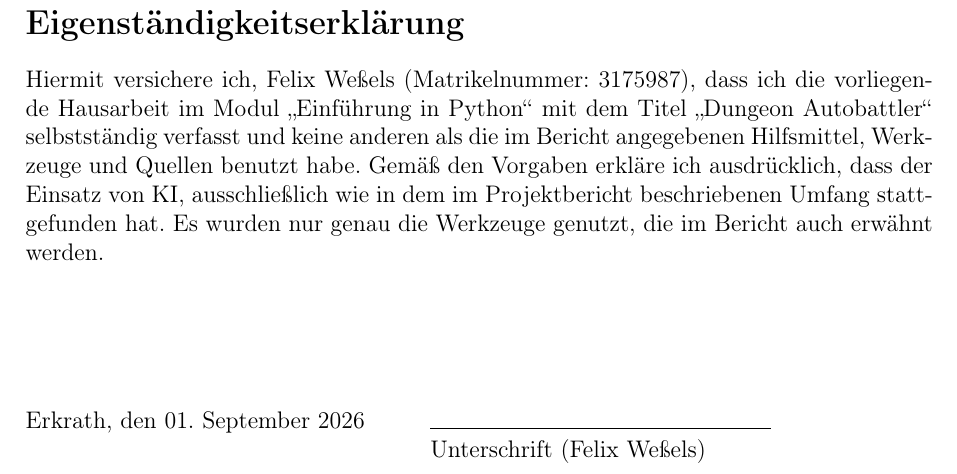
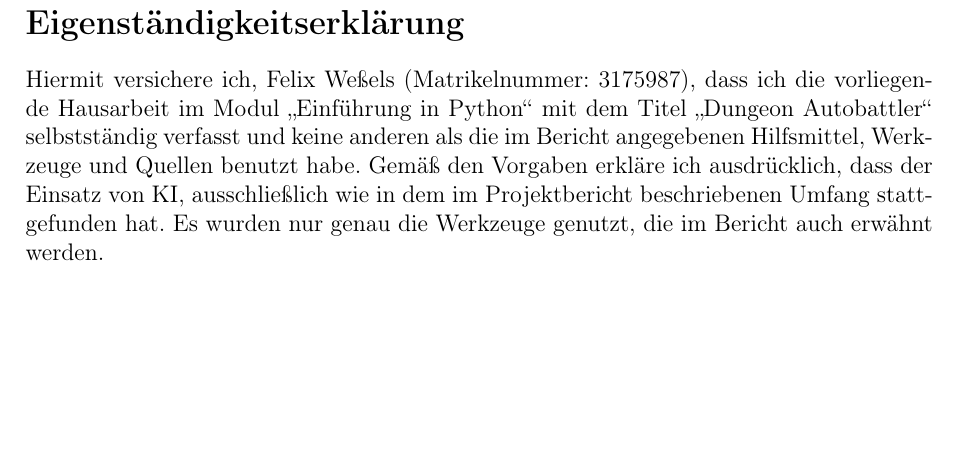
Before and after one commit to PerFlex33/Dungeon-Autobattler, a LaTeX document (report/main.tex): part of page 10 of 10, cut so that both start at the same text, the shorter picture padded with empty space. Compiled offline with pdfLaTeX.

Commit message:
"Unterschriftenblock entfernt: Löschung des Tab-Bereiches für Unterschrift und Datum im Bericht"

```diff
--- a/report/main.tex
+++ b/report/main.tex
@@ -229,12 +229,6 @@ Gemäß den Vorgaben erkläre ich ausdrücklich, dass der Einsatz von KI, aussch
 Es wurden nur genau die Werkzeuge genutzt, die im Bericht auch erwähnt werden.
 \vspace{2cm}
 
-\begin{tabbing}
-\hspace{7cm} \= \hspace{6cm} \kill
-Erkrath, den 01. September 2026 \> \rule{6cm}{0.4pt} \\
-\> Unterschrift (Felix Weßels)
-\end{tabbing}
-
 \printbibliography
 
 \newpage
```
